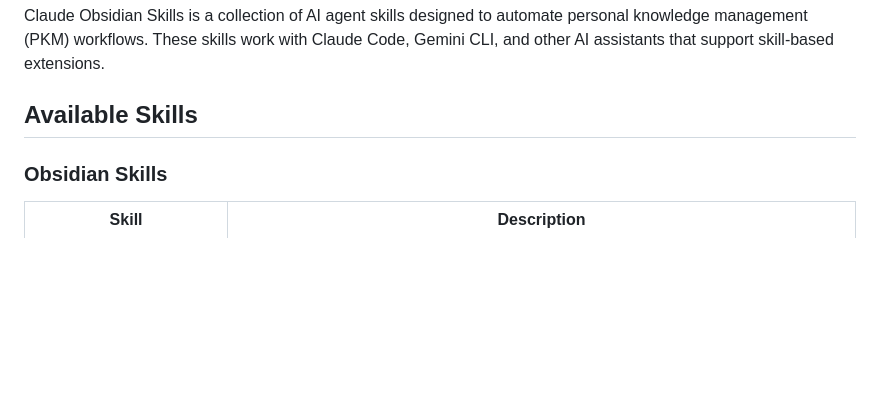
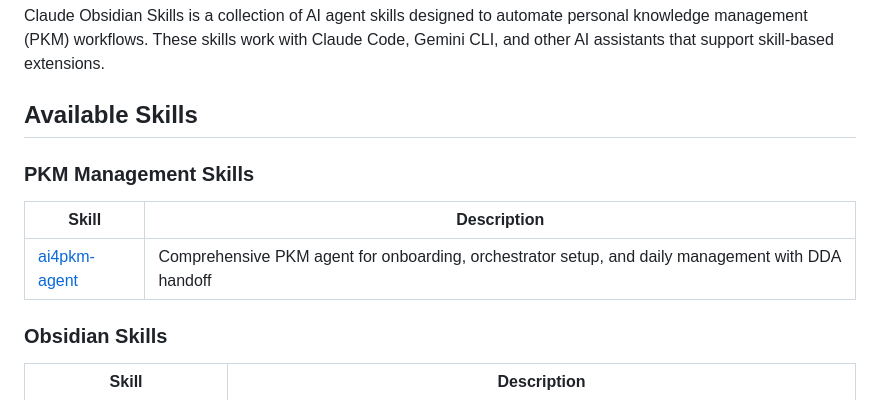
Before and after one commit to jykim/claude-obsidian-skills, a Markdown page: README.md, the part around the change. GitHub-like rendering; blank space fills up the shorter version.

Commit message:
Add ai4pkm-agent to README
- New "PKM Management Skills" section
- ai4pkm-agent: onboarding, orchestrator setup, DDA handoff

🤖 Generated with [Claude Code](https://claude.ai/code)

Co-Authored-By: Claude <noreply@anthropic.com>

```diff
--- a/README.md
+++ b/README.md
@@ -9,6 +9,12 @@
 Claude Obsidian Skills is a collection of AI agent skills designed to automate personal knowledge management (PKM) workflows. These skills work with Claude Code, Gemini CLI, and other AI assistants that support skill-based extensions.
 
 ## Available Skills
+
+### PKM Management Skills
+
+| Skill | Description |
+|-------|-------------|
+| [ai4pkm-agent](ai4pkm-agent/) | Comprehensive PKM agent for onboarding, orchestrator setup, and daily management with DDA handoff |
 
 ### Obsidian Skills
 
```
